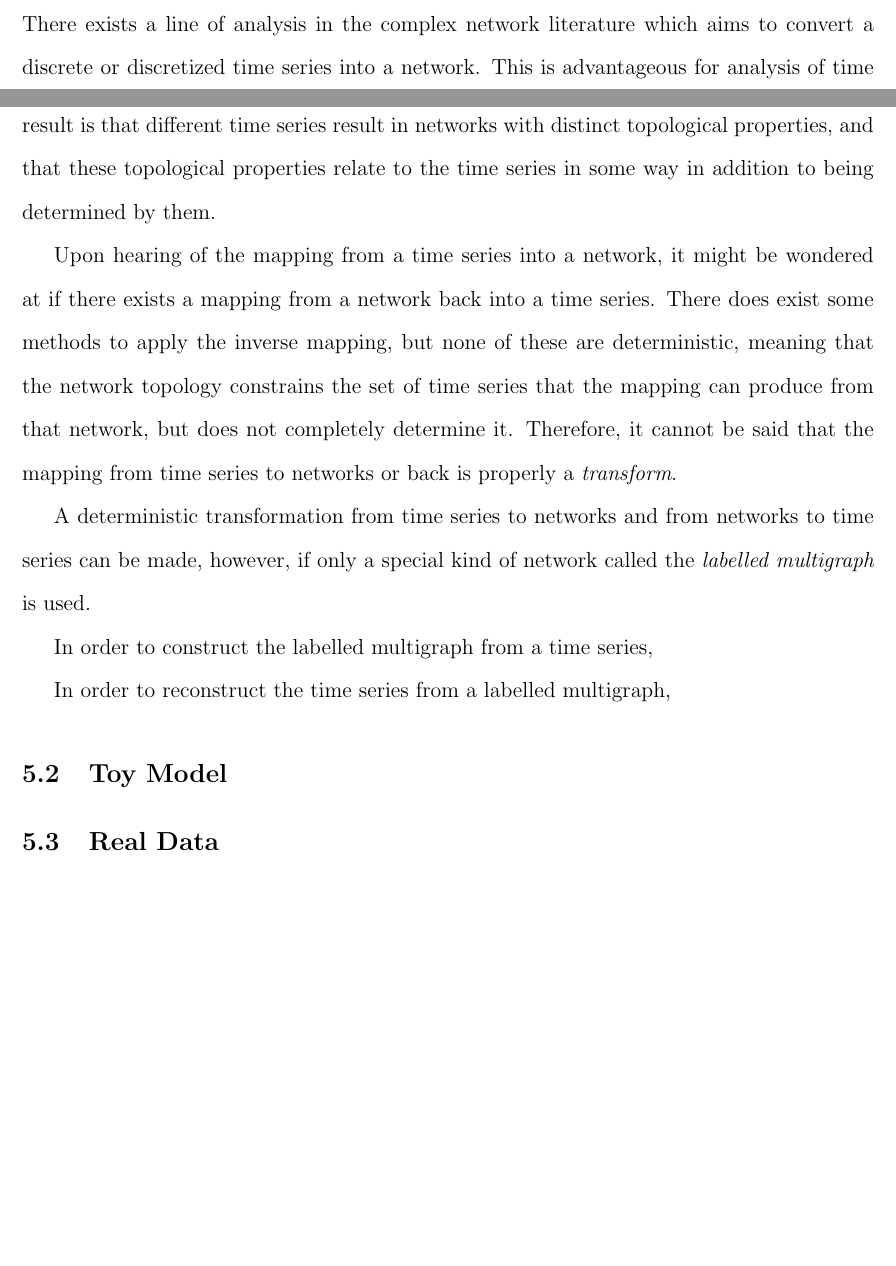
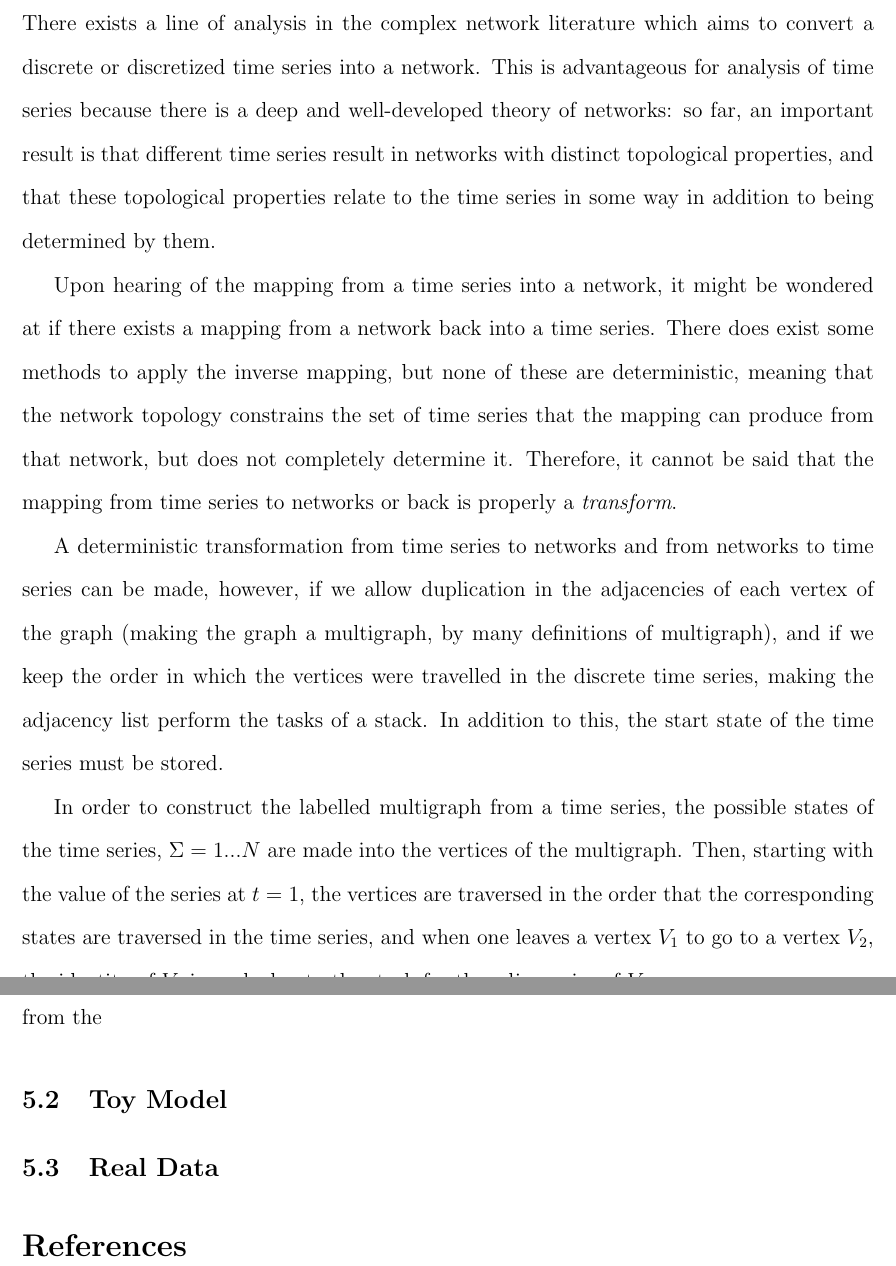
Before and after one commit to howonlee/thesis, a LaTeX document (project.tex): two parts of pages 6 and 7 of 7 before the commit and two parts of pages 7 and 8 of 8 after it, joined at a grey line, cut so that both start at the same text, the shorter picture padded with empty space. Compiled offline with pdfLaTeX.

Commit message:
project work

```diff
--- a/project.tex
+++ b/project.tex
@@ -148,22 +155,19 @@ How this is done is by constructing the
 
 \subsection{Description}
 
+%%% define discrete time series more clearly
 There exists a line of analysis in the complex network literature which aims to convert a discrete or discretized time series into a network. This is advantageous for analysis of time series because there is a deep and well-developed theory of networks: so far, an important result is that different time series result in networks with distinct topological properties, and that these topological properties relate to the time series in some way in addition to being determined by them. %%% cite the campanharo dual network paper
 %%%% cite and quickly describe visibility graph, spectral methods, recurrence graph, other stuff
 
 Upon hearing of the mapping from a time series into a network, it might be wondered at if there exists a mapping from a network back into a time series. There does exist some methods to apply the inverse mapping, but none of these are deterministic, meaning that the network topology constrains the set of time series that the mapping can produce from that network, but does not completely determine it. Therefore, it cannot be said that the mapping from time series to networks or back is properly a \emph{transform}.%%% again the campanharo dual network paper
 
-A deterministic transformation from time series to networks and from networks to time series can be made, however, if only a special kind of network called the \emph{labelled multigraph} is used. %%% mathematical definition, citation
+A deterministic transformation from time series to networks and from networks to time series can be made, however, if we allow duplication in the adjacencies of each vertex of the graph (making the graph a multigraph, by many definitions of multigraph), and if we keep the order in which the vertices were travelled in the discrete time series, making the adjacency list perform the tasks of a stack. In addition to this, the start state of the time series must be stored.
 
-%%% link to pumping lemma
+In order to construct the labelled multigraph from a time series, the possible states of the time series, $\Sigma = {1 ... N}$ are made into the vertices of the multigraph. Then, starting with the value of the series at $t =1$, the vertices are traversed in the order that the corresponding states are traversed in the time series, and when one leaves a vertex $V_1$ to go to a vertex $V_2$, the identity of $V_2$ is pushed onto the stack for the adjacencies of $V_1$.
 
-In order to construct the labelled multigraph from a time series,
+In order to reconstruct the time series from a multigraph of this kind, therefore, we start from the %%%%%%%%%%%%%%%%%%%%%
 
-%% method, include knuth notation for it
-
-In order to reconstruct the time series from a labelled multigraph,
-
-%%% method, include knuth notation for it
+%%%% picture would be nice here
 
 \subsection{Toy Model}
 
@@ -177,4 +181,8 @@ In order to reconstruct the time series from a labelled multigraph,
 
 %Now, do complex network analysis things with the VR data and with logistic map.
 
+\begin{thebibliography}{}
+    %%%%%%%%%%%%%%%%%%%%%%%%%%%%5
+\end{thebibliography}
+
 \end{document}
```
Also changed, not shown: project.pdf, project.tex (11 more changed lines).
